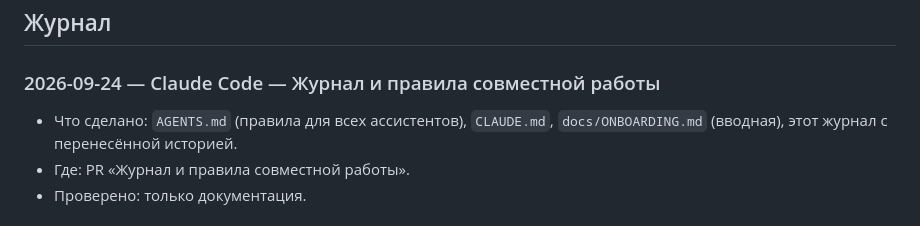
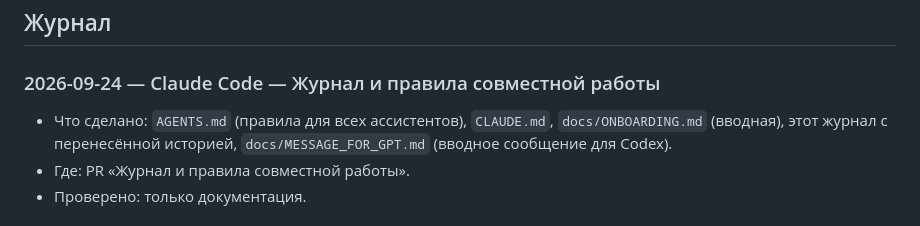
Before and after one commit to 2575424-star/avito-assistant, a Markdown page: docs/WORKLOG.md, the part around the change. Drawn GitHub-style.

```diff
--- a/docs/WORKLOG.md
+++ b/docs/WORKLOG.md
@@ -46,7 +46,7 @@
 ## Журнал
 
 ### 2026-09-24 — Claude Code — Журнал и правила совместной работы
-- Что сделано: `AGENTS.md` (правила для всех ассистентов), `CLAUDE.md`, `docs/ONBOARDING.md` (вводная), этот журнал с перенесённой историей.
+- Что сделано: `AGENTS.md` (правила для всех ассистентов), `CLAUDE.md`, `docs/ONBOARDING.md` (вводная), этот журнал с перенесённой историей, `docs/MESSAGE_FOR_GPT.md` (вводное сообщение для Codex).
 - Где: PR «Журнал и правила совместной работы».
 - Проверено: только документация.
 
```
Also changed, not shown: docs/MESSAGE_FOR_GPT.md (added, +57 -0 lines), docs/ONBOARDING.md (+1 -0 lines).
